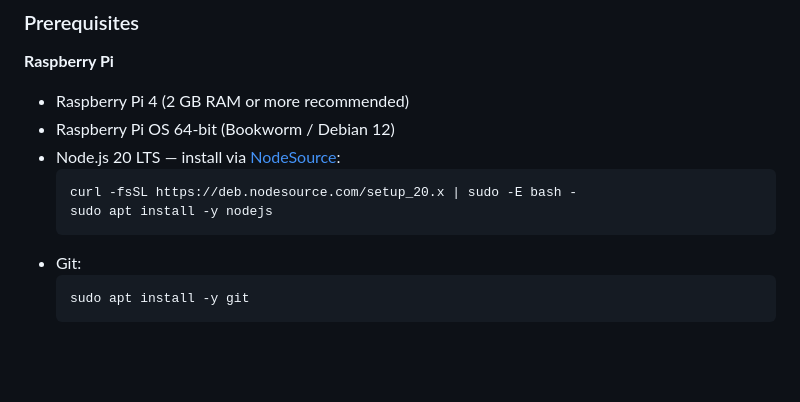
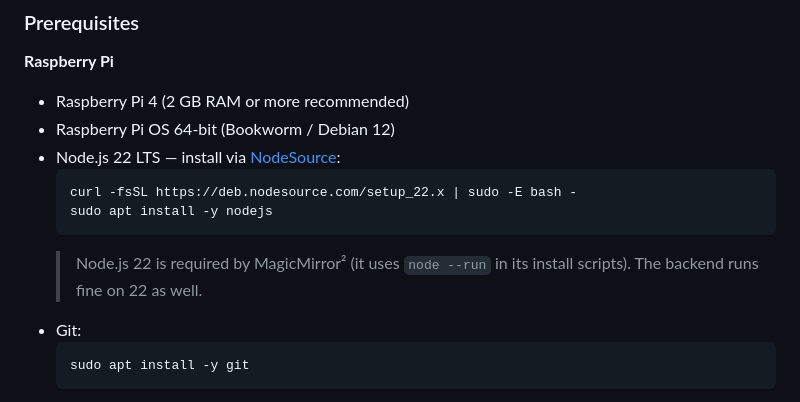
Before and after one commit to Pommelopium/BuffPenguin, a Markdown page: README.md, the part around the change. Rendered like a GitHub page; blank space fills up the shorter version.

Commit message:
Bump required Node.js version to 22 LTS
MagicMirror2 uses `node --run` in its install scripts which requires
Node.js 22+. Update the Pi prerequisites accordingly.

Co-Authored-By: Claude Sonnet 4.6 <noreply@anthropic.com>

````diff
--- a/README.md
+++ b/README.md
@@ -37,11 +37,12 @@ Anyone who wants to build this setup at home. The whole system runs locally on a
 **Raspberry Pi**
 - Raspberry Pi 4 (2 GB RAM or more recommended)
 - Raspberry Pi OS 64-bit (Bookworm / Debian 12)
-- Node.js 20 LTS — install via [NodeSource](https://github.com/nodesource/distributions):
+- Node.js 22 LTS — install via [NodeSource](https://github.com/nodesource/distributions):
   ```bash
-  curl -fsSL https://deb.nodesource.com/setup_20.x | sudo -E bash -
+  curl -fsSL https://deb.nodesource.com/setup_22.x | sudo -E bash -
   sudo apt install -y nodejs
   ```
+  > Node.js 22 is required by MagicMirror² (it uses `node --run` in its install scripts). The backend runs fine on 22 as well.
 - Git:
   ```bash
   sudo apt install -y git
````
